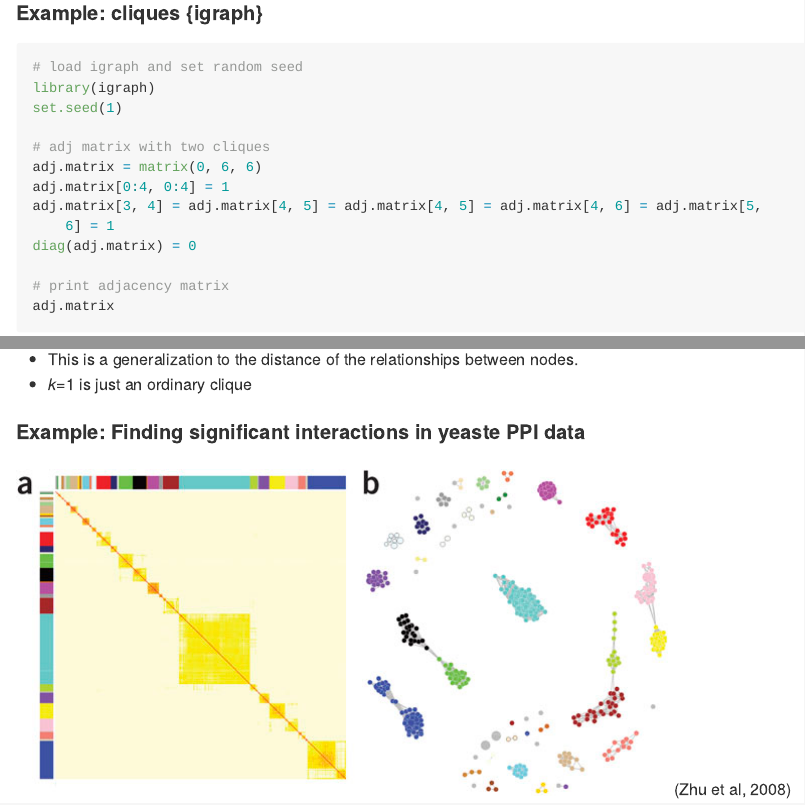
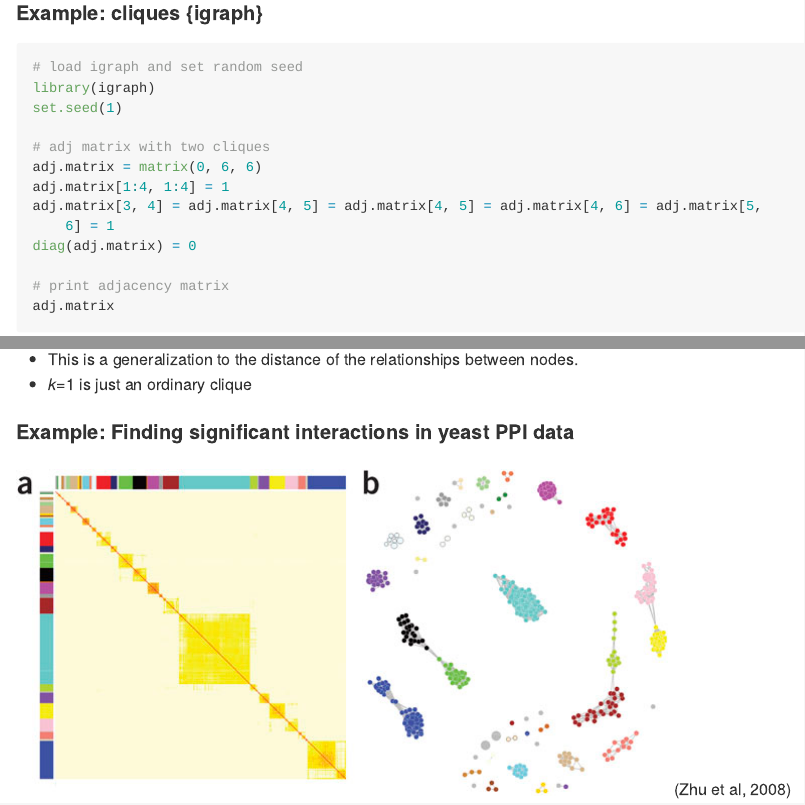
Before and after one commit to khughitt/network-biology-study-group, an R Markdown document (07-mejn-measures-and-metrics-ii/README.rmd): the page in a window 1100 px wide, from 720 px down, and a second part further down, joined at a grey line. The pictures show the output file 07-mejn-measures-and-metrics-ii/README.md that the author committed with the source, drawn offline in the style of GitHub.

Commit message:
Fixed couple typos

```diff
--- a/07-mejn-measures-and-metrics-ii/README.rmd
+++ b/07-mejn-measures-and-metrics-ii/README.rmd
@@ -36,7 +36,7 @@ set.seed(1)
 
 # adj matrix with two cliques
 adj.matrix = matrix(0, 6, 6)
-adj.matrix[0:4,0:4] = 1
+adj.matrix[1:4,1:4] = 1
 adj.matrix[3,4] = adj.matrix[4,5] = adj.matrix[4,5] = adj.matrix[4,6] = adj.matrix[5,6] = 1
 diag(adj.matrix) = 0
 
@@ -128,7 +128,7 @@ datasets used in each case), while for D, k=9.
 - This is a generalization to the distance of the relationships between nodes.
 - *k*=1 is just an ordinary clique
 
-#### Example: Finding significant interactions in yeaste PPI data
+#### Example: Finding significant interactions in yeast PPI data
 
 ![Yeast PPI network](images/ng.167-F1.jpg)
 (Zhu et al, 2008)
```
Also changed, not shown: 07-mejn-measures-and-metrics-ii/README.md.
